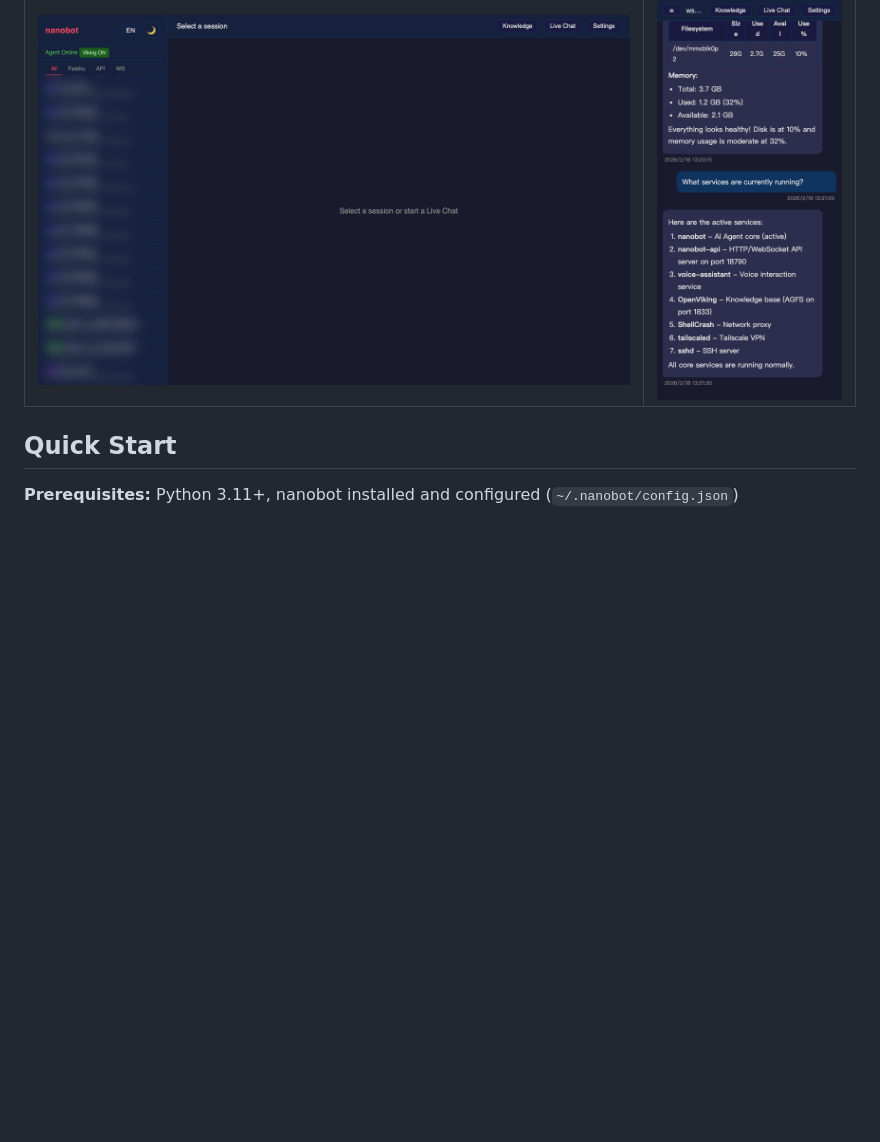
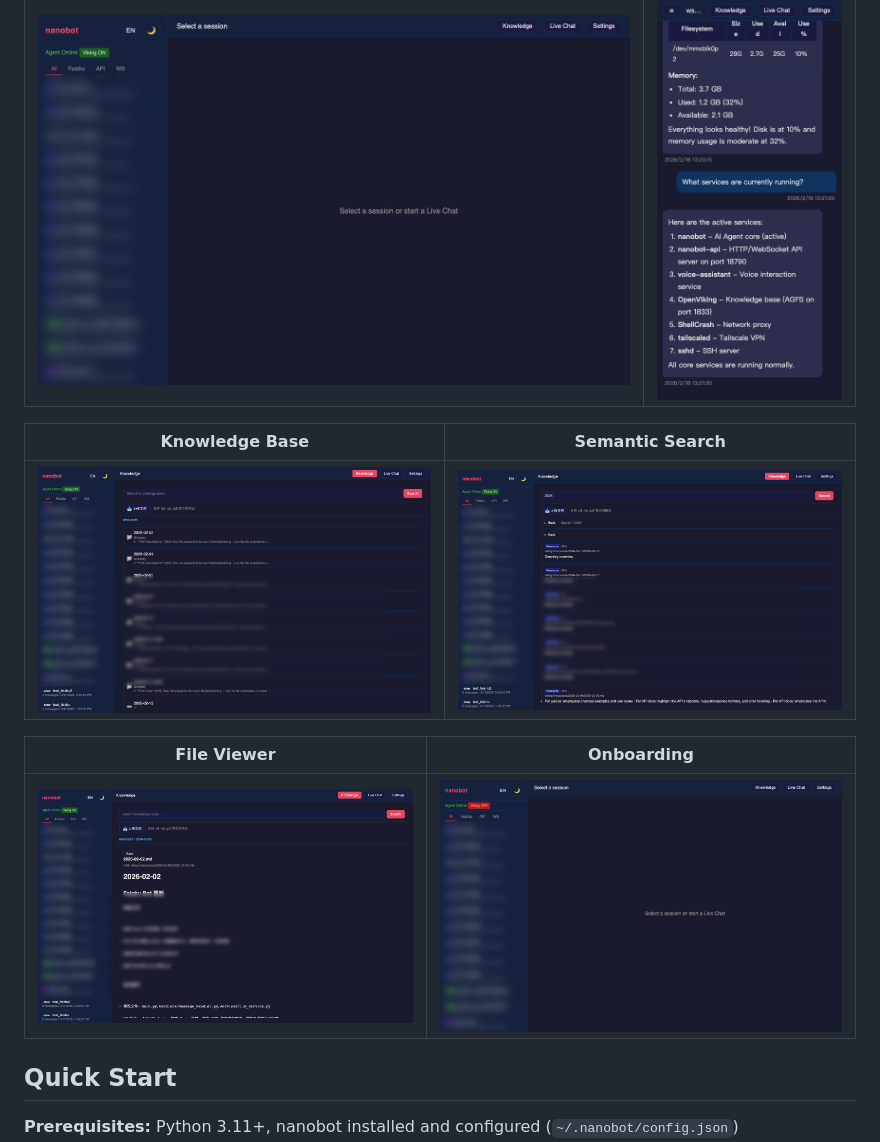
Before and after one commit to tankyhsu/nanobot-web-console, a Markdown page: README.md, the part around the change. Rendered like a GitHub page; blank space fills up the shorter version.

```diff
--- a/README.md
+++ b/README.md
@@ -15,6 +15,14 @@ nanobot provides a powerful agent core (tools, skills, memory, channels) but no
 | Settings | Mobile |
 |----------|--------|
 | ![Settings](screenshots/07-settings.png) | ![Mobile](screenshots/08-mobile.png) |
+
+| Knowledge Base | Semantic Search |
+|---------------|----------------|
+| ![Knowledge Base](screenshots/02-knowledge-base.png) | ![Semantic Search](screenshots/03-knowledge-search.png) |
+
+| File Viewer | Onboarding |
+|------------|-----------|
+| ![File Viewer](screenshots/04-knowledge-detail.png) | ![Onboarding](screenshots/05-onboarding.png) |
 
 ## Quick Start
 
```
Also changed, not shown: README_CN.md (+8 -0 lines).
